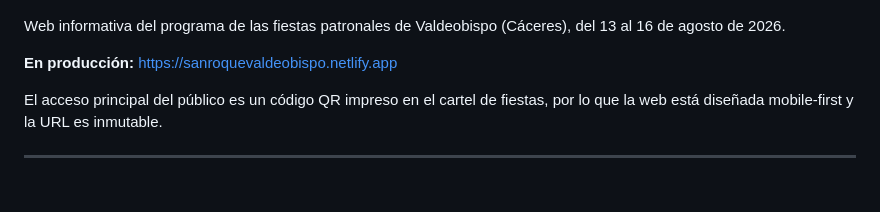
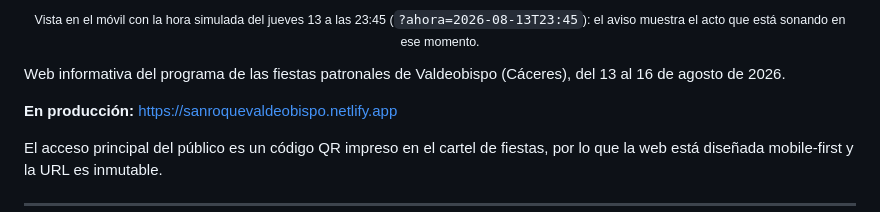
Before and after one commit to AlvaroDEVicente/sanroque-2026, a Markdown page: README.md, the part around one of its changes. GitHub-like rendering; blank space fills up the shorter version.

```diff
--- a/README.md
+++ b/README.md
@@ -11,4 +13,6 @@
 </p>
+
+<p align="center"><sub>Vista en el móvil con la hora simulada del jueves 13 a las 23:45 (<code>?ahora=2026-08-13T23:45</code>): el aviso muestra el acto que está sonando en ese momento.</sub></p>
 
 Web informativa del programa de las fiestas patronales de Valdeobispo (Cáceres),
 del 13 al 16 de agosto de 2026.
```
Also changed, not shown: other parts of README.md (+3 -1 lines).
